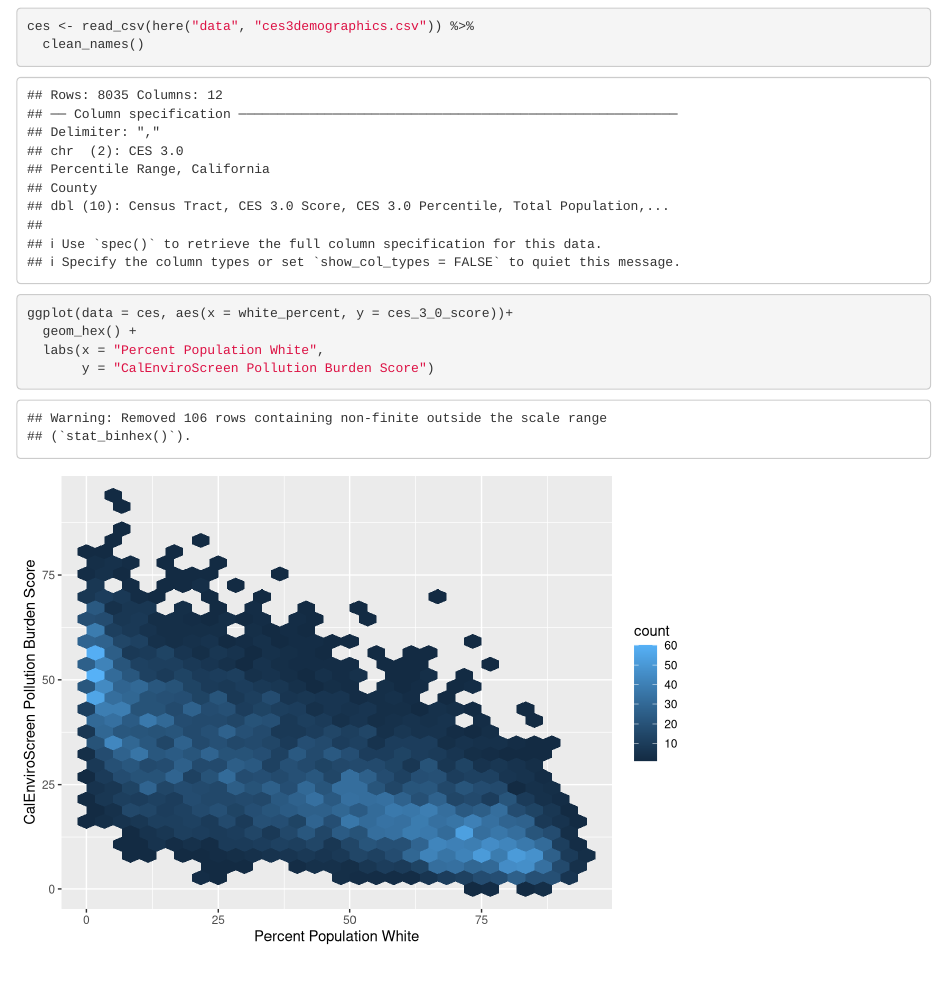
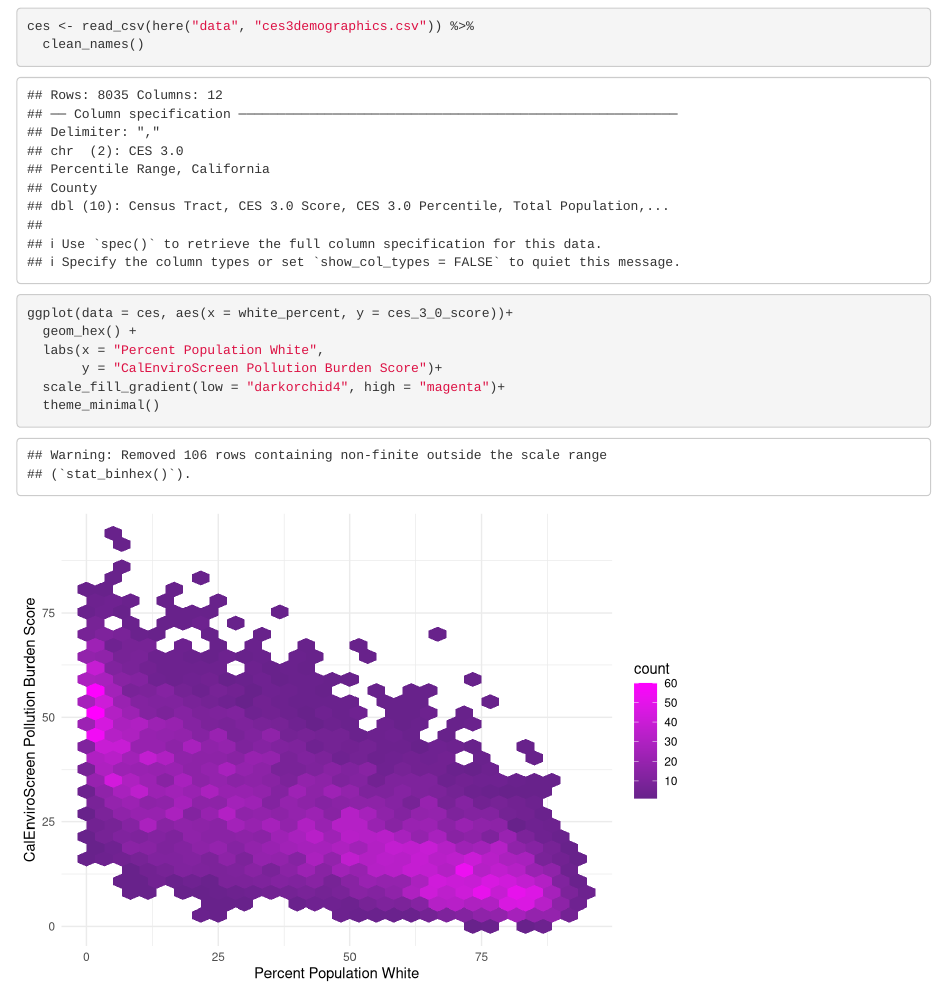
Before and after one commit to laurelabowd/ejscreen-group-01, an R Markdown document (src/group_01_ca_ej.Rmd): the page in a window 1100 px wide, from 120 px down. Rendered offline with R 4.5, knitr and Pandoc, with nearby package versions; column names are cleaned by a stand-in for the janitor package.

Commit message:
Finished part D

````diff
--- a/src/group_01_ca_ej.Rmd
+++ b/src/group_01_ca_ej.Rmd
@@ -21,5 +21,7 @@ ces <- read_csv(here("data", "ces3demographics.csv")) %>%
 ggplot(data = ces, aes(x = white_percent, y = ces_3_0_score))+
   geom_hex() +
   labs(x = "Percent Population White",
-       y = "CalEnviroScreen Pollution Burden Score")
+       y = "CalEnviroScreen Pollution Burden Score")+
+  scale_fill_gradient(low = "darkorchid4", high = "magenta")+
+  theme_minimal()
 ```
````
